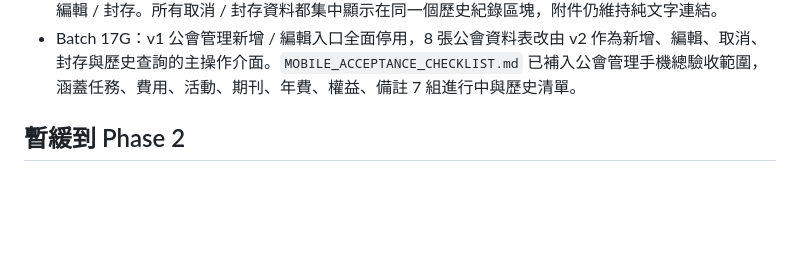
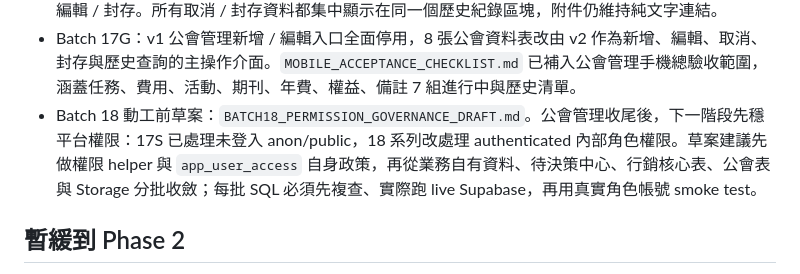
Before and after one commit to Meishentech/meisun-marketing-os-v2, a Markdown page: docs/phase-1-mvp.md, the part around the change. Drawn GitHub-style; blank space fills up the shorter version.

Commit message:
Draft permission governance plan

```diff
--- a/docs/phase-1-mvp.md
+++ b/docs/phase-1-mvp.md
@@ -188,6 +188,7 @@
    - Batch 17E：v2 公會詳情頁新增 `association_events` 公會活動 / 講座 / 贊助管理，以及 `association_publication_schedules` 期刊排程管理。兩者皆採新增 / 編輯 / 取消，不做真刪除；取消資料集中顯示在同一個歷史紀錄區塊。活動與期刊的階段下拉正式接上 `association_stage_options`，附件維持純文字連結，不升級 Storage 上傳。
    - Batch 17F：v2 公會詳情頁新增 `association_fee_records` 年費 / 會費、`association_benefits` 會員權益、`association_notes` 備註 / 附件連結管理。年費與備註採新增 / 編輯 / 取消；會員權益採新增 / 編輯 / 封存。所有取消 / 封存資料都集中顯示在同一個歷史紀錄區塊，附件仍維持純文字連結。
    - Batch 17G：v1 公會管理新增 / 編輯入口全面停用，8 張公會資料表改由 v2 作為新增、編輯、取消、封存與歷史查詢的主操作介面。`MOBILE_ACCEPTANCE_CHECKLIST.md` 已補入公會管理手機總驗收範圍，涵蓋任務、費用、活動、期刊、年費、權益、備註 7 組進行中與歷史清單。
+   - Batch 18 動工前草案：`BATCH18_PERMISSION_GOVERNANCE_DRAFT.md`。公會管理收尾後，下一階段先穩平台權限：17S 已處理未登入 anon/public，18 系列改處理 authenticated 內部角色權限。草案建議先做權限 helper 與 `app_user_access` 自身政策，再從業務自有資料、待決策中心、行銷核心表、公會表與 Storage 分批收斂；每批 SQL 必須先複查、實際跑 live Supabase，再用真實角色帳號 smoke test。
 
 ## 暫緩到 Phase 2
 
```
Also changed, not shown: docs/BATCH18_PERMISSION_GOVERNANCE_DRAFT.md (added, +275 -0 lines).
